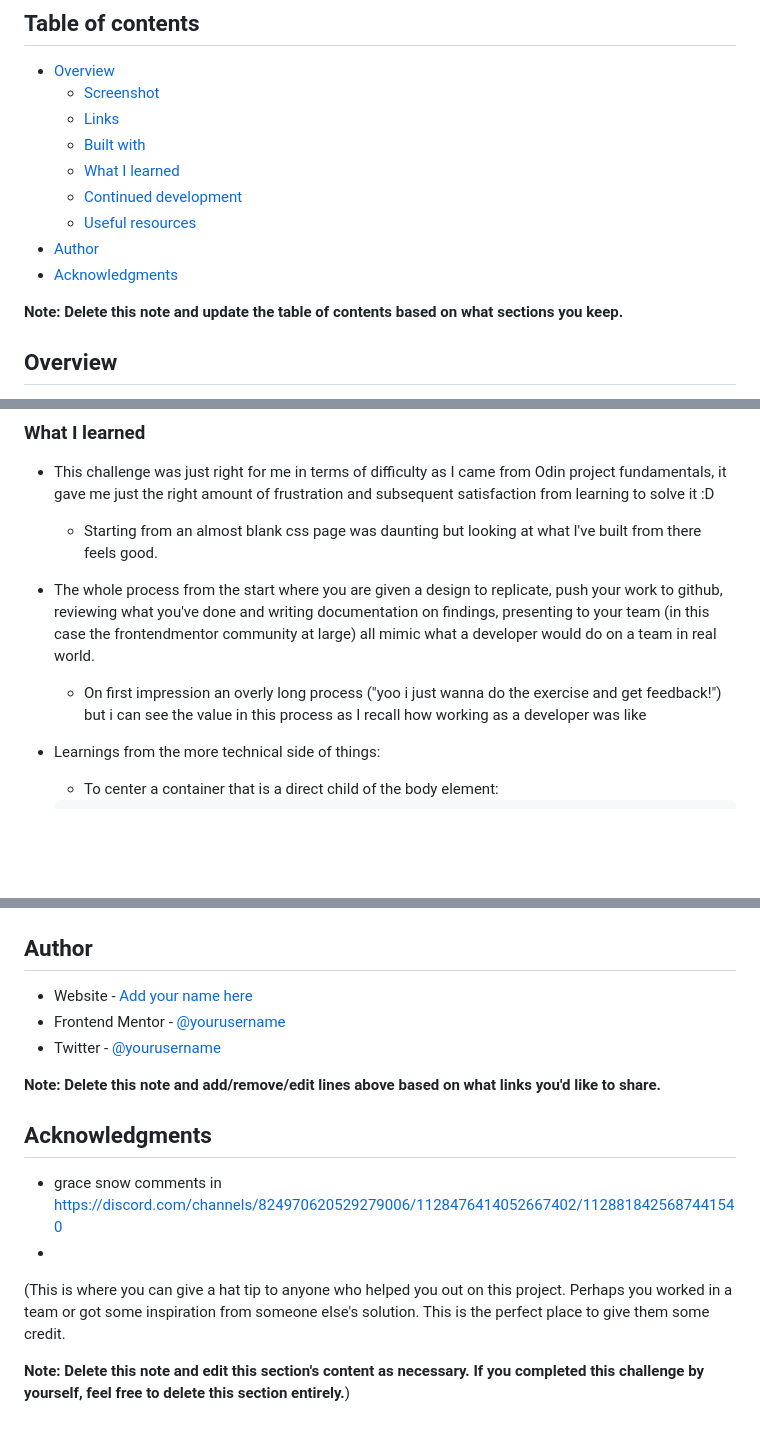
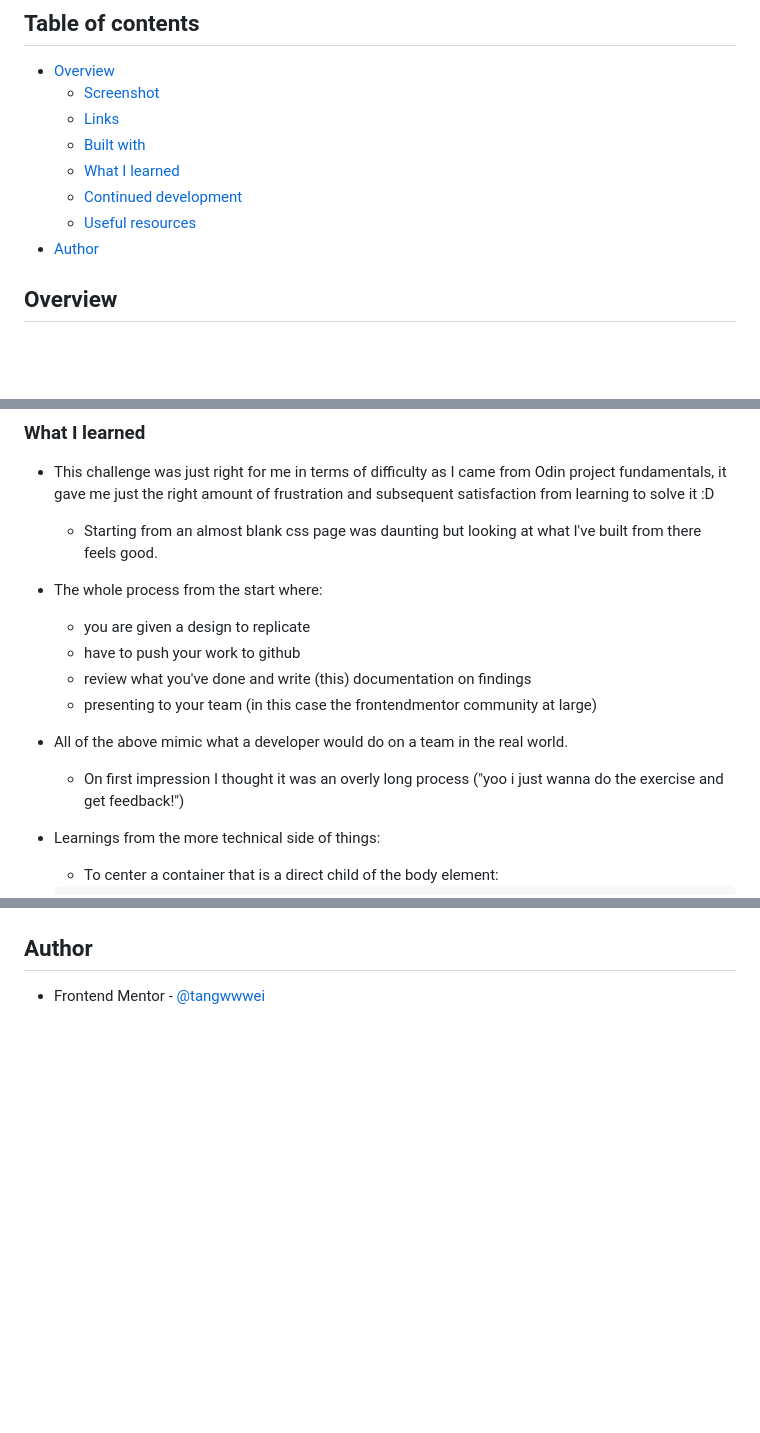
Before and after one commit to tangway/frontendmentor-qr-code, a Markdown page: README.md, 3 parts joined by grey strips. Drawn GitHub-style; blank space fills up the shorter version.

```diff
--- a/README.md
+++ b/README.md
@@ -10,9 +10,7 @@
   - [Continued development](#continued-development)
   - [Useful resources](#useful-resources)
 - [Author](#author)
-- [Acknowledgments](#acknowledgments)
 
-**Note: Delete this note and update the table of contents based on what sections you keep.**
 
 ## Overview
 
@@ -38,8 +36,13 @@ This is a solution to the [QR code component challenge on Frontend Mentor](https
 
 - This challenge was just right for me in terms of difficulty as I came from Odin project fundamentals, it gave me just the right amount of frustration and subsequent satisfaction from learning to solve it :D
   - Starting from an almost blank css page was daunting but looking at what I've built from there feels good.
-- The whole process from the start where you are given a design to replicate, push your work to github, reviewing what you've done and writing documentation on findings, presenting to your team (in this case the frontendmentor community at large) all mimic what a developer would do on a team in real world.
-  - On first impression an overly long process ("yoo i just wanna do the exercise and get feedback!") but i can see the value in this process as I recall how working as a developer was like
+- The whole process from the start where:
+  - you are given a design to replicate
+  - have to push your work to github
+  - review what you've done and write (this) documentation on findings
+  - presenting to your team (in this case the frontendmentor community at large)
+- All of the above mimic what a developer would do on a team in the real world.
+  - On first impression I thought it was an overly long process ("yoo i just wanna do the exercise and get feedback!")
 
 - Learnings from the more technical side of things:
   - To center a container that is a direct child of the body element:
@@ -126,17 +95,4 @@ If you want more help with writing markdown, we'd recommend checking out [The Ma
 
 ## Author
 
-- Website - [Add your name here](https://www.your-site.com)
-- Frontend Mentor - [@yourusername](https://www.frontendmentor.io/profile/yourusername)
-- Twitter - [@yourusername](https://www.twitter.com/yourusername)
-
-**Note: Delete this note and add/remove/edit lines above based on what links you'd like to share.**
-
-## Acknowledgments
-
-- grace snow comments in https://discord.com/channels/824970620529279006/1128476414052667402/1128818425687441540
--
-
-(This is where you can give a hat tip to anyone who helped you out on this project. Perhaps you worked in a team or got some inspiration from someone else's solution. This is the perfect place to give them some credit.
-
-**Note: Delete this note and edit this section's content as necessary. If you completed this challenge by yourself, feel free to delete this section entirely.**)
+- Frontend Mentor - [@tangwwwei](https://www.frontendmentor.io/profile/tangwwwei)
```
Also changed, not shown: other parts of README.md (+7 -41 lines).
